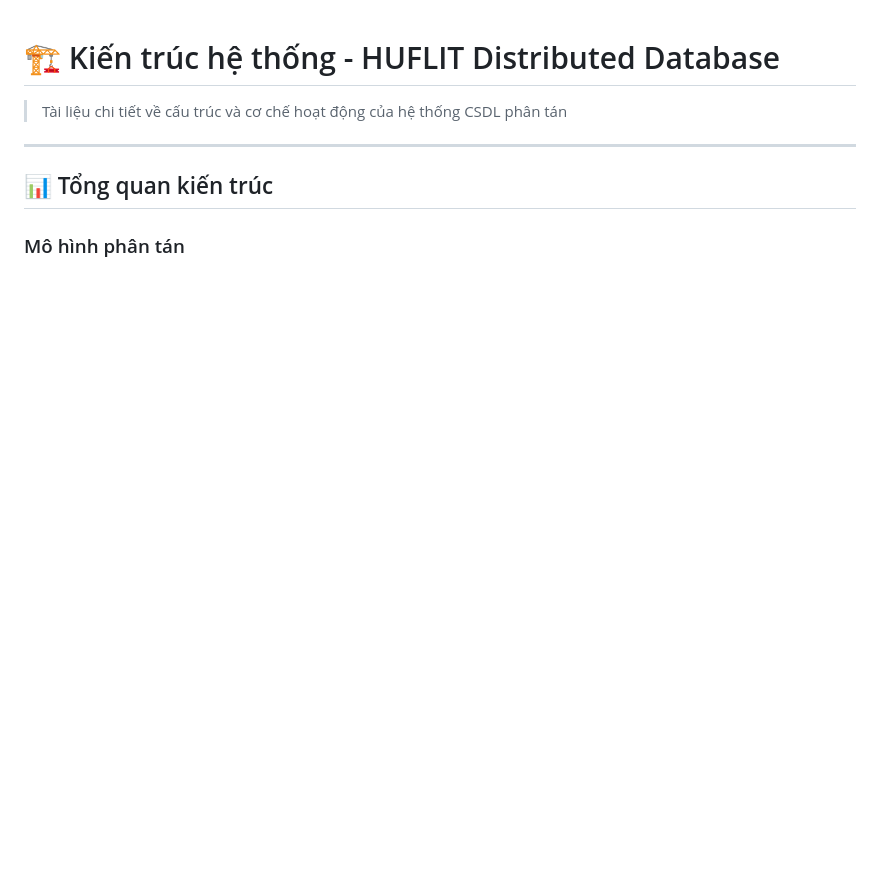
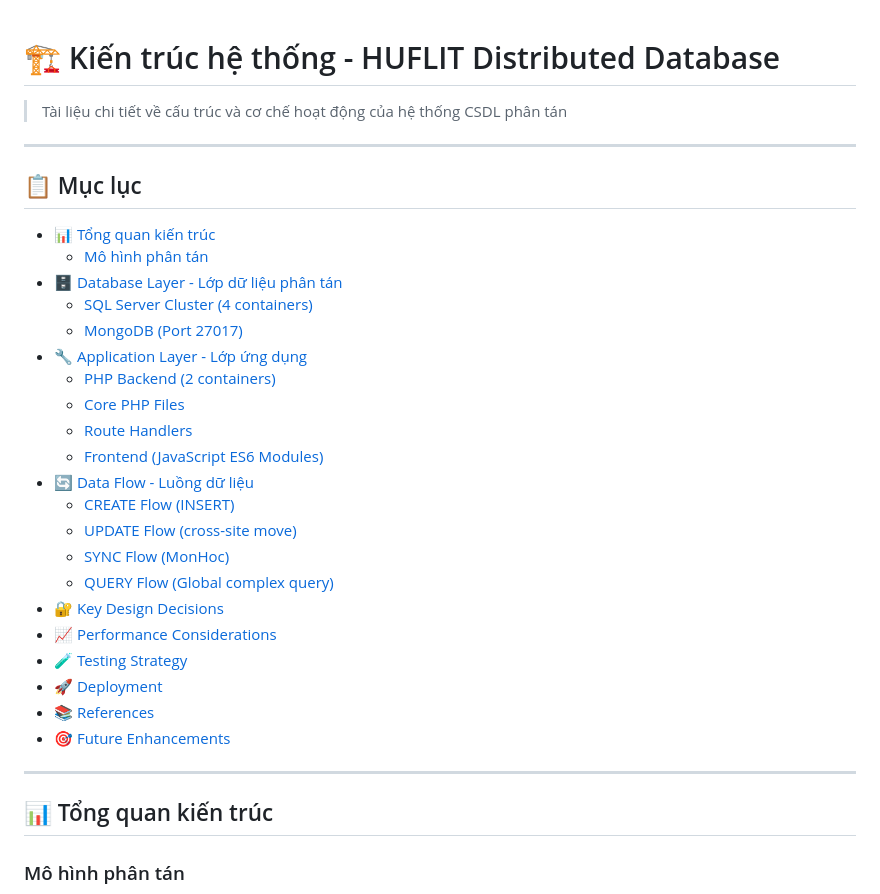
Before and after one commit to TienxDun/Distributed_Database, a Markdown page: ARCHITECTURE.md, the part around one of its changes. Rendered like a GitHub page; blank space fills up the shorter version.

Commit message:
feat: Update architecture documentation with enhanced structure and flow diagrams

```diff
--- a/ARCHITECTURE.md
+++ b/ARCHITECTURE.md
@@ -1,6 +1,32 @@
 # 🏗️ Kiến trúc hệ thống - HUFLIT Distributed Database
 
 > Tài liệu chi tiết về cấu trúc và cơ chế hoạt động của hệ thống CSDL phân tán
+
+---
+
+## 📋 Mục lục
+
+- [📊 Tổng quan kiến trúc](#-tổng-quan-kiến-trúc)
+  - [Mô hình phân tán](#mô-hình-phân-tán)
+- [🗄️ Database Layer - Lớp dữ liệu phân tán](#️-database-layer---lớp-dữ-liệu-phân-tán)
+  - [SQL Server Cluster (4 containers)](#sql-server-cluster-4-containers)
+  - [MongoDB (Port 27017)](#mongodb-port-27017)
+- [🔧 Application Layer - Lớp ứng dụng](#-application-layer---lớp-ứng-dụng)
+  - [PHP Backend (2 containers)](#php-backend-2-containers)
+  - [Core PHP Files](#core-php-files)
+  - [Route Handlers](#route-handlers)
+  - [Frontend (JavaScript ES6 Modules)](#frontend-javascript-es6-modules)
+- [🔄 Data Flow - Luồng dữ liệu](#-data-flow---luồng-dữ-liệu)
+  - [CREATE Flow (INSERT)](#create-flow-insert)
+  - [UPDATE Flow (cross-site move)](#update-flow-cross-site-move)
+  - [SYNC Flow (MonHoc)](#sync-flow-monhoc)
+  - [QUERY Flow (Global complex query)](#query-flow-global-complex-query)
+- [🔐 Key Design Decisions](#-key-design-decisions)
+- [📈 Performance Considerations](#-performance-considerations)
+- [🧪 Testing Strategy](#-testing-strategy)
+- [🚀 Deployment](#-deployment)
+- [📚 References](#-references)
+- [🎯 Future Enhancements](#-future-enhancements)
 
 ---
 
```
Also changed, not shown: other parts of ARCHITECTURE.md (+69 -84 lines).
